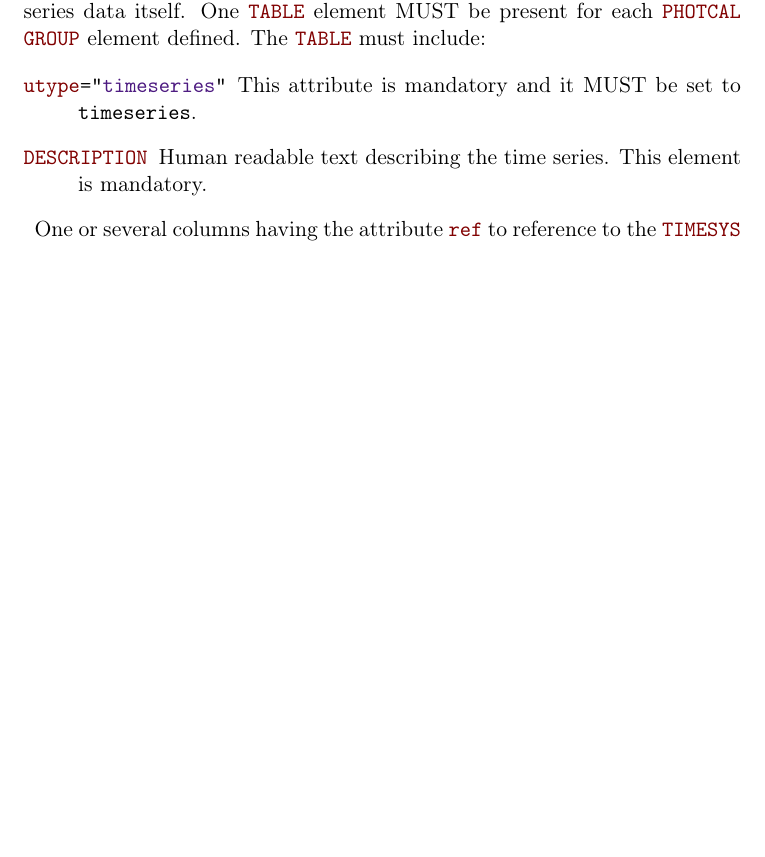
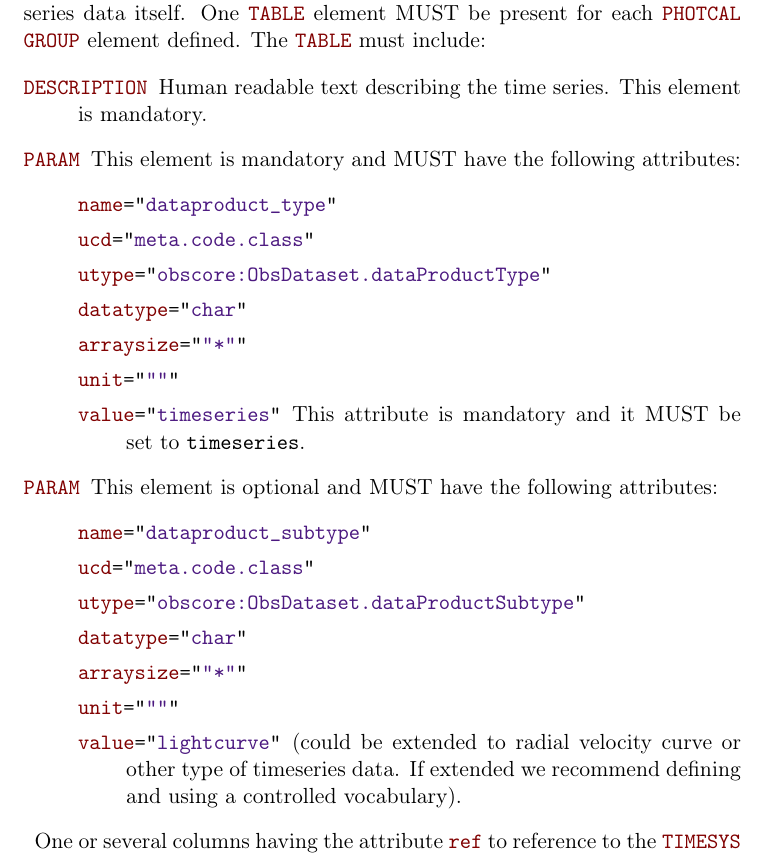
Before and after one commit to AdaNebot/TimeSeries, a LaTeX document (TimeSeries.tex): part of page 7 of 12 before the commit and part of page 7 of 13 after it, cut so that both start at the same text, the shorter picture padded with empty space. Compiled offline with pdfLaTeX; a LaTeX package or settings file that is missing is left out.

Commit message:
Add the Obscore utypes in TABLE

```diff
--- a/TimeSeries.tex
+++ b/TimeSeries.tex
@@ -199,8 +199,27 @@ For other type of time series data not explicitly defined in this document we re
 We propose to use the \elem{TABLE} element for describing the contents of the time series data itself. One \elem{TABLE} element MUST be present for each \elem{PHOTCAL} \elem{GROUP} element defined.
 The \elem{TABLE} must include:
 \begin{description}
-     \item[\attrval{utype}{timeseries}] This attribute is mandatory and it MUST be set to \verb|timeseries|.
      \item[\attr{DESCRIPTION}] Human readable text describing the time series. This element is mandatory.
+     \item[\elem{PARAM}] This element is mandatory and MUST have the following attributes:
+     \begin{description}
+        \item[\attrval{name}{dataproduct\_type}]
+        \item[\attrval{ucd}{meta.code.class}]
+        \item[\attrval{utype}{obscore:ObsDataset.dataProductType}]
+        \item[\attrval{datatype}{char}]
+         \item[\attrval{arraysize}{"*"}]
+       \item[\attrval{unit}{""}]
+        \item[\attrval{value}{timeseries}] This attribute is mandatory and it MUST be set to \verb|timeseries|.
+     \end{description}
+     \item[\elem{PARAM}] This element is optional and MUST have the following attributes:
+     \begin{description}
+        \item[\attrval{name}{dataproduct\_subtype}]
+        \item[\attrval{ucd}{meta.code.class}]
+        \item[\attrval{utype}{obscore:ObsDataset.dataProductSubtype}]
+        \item[\attrval{datatype}{char}]
+        \item[\attrval{arraysize}{"*"}]
+        \item[\attrval{unit}{""}]
+        \item[\attrval{value}{lightcurve}] (could be extended to radial velocity curve or other type of timeseries data. If extended we recommend defining and using a controlled vocabulary).
+     \end{description}
      \item One or several columns having the attribute \elem{ref} to reference to the \elem{TIMESYS} element. At least one such reference MUST be provided.
      \item One or several columns having the attribute \elem{ref} to reference to the \elem{COOSYS} (when applicable).
      \item One or several columns having the attribute \elem{ref} to reference to each \elem{PHOTCAL} defined (when applicable).
```
Also changed, not shown: TimeSeries.tex (4 more changed lines).
